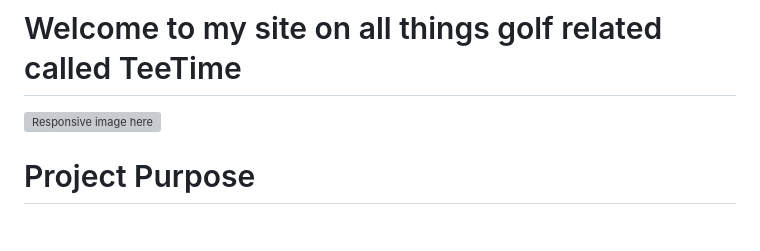
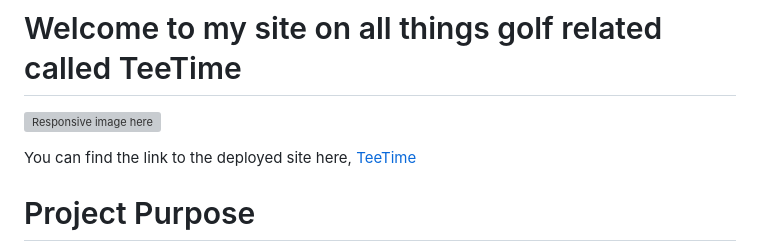
Before and after one commit to Drennan98/TeeTime, a Markdown page: README.md, the part around the change. Rendered like a GitHub page; blank space fills up the shorter version; grey boxes are pictures that could not be loaded.

Commit message:
Add deployed site link to readme

```diff
--- a/README.md
+++ b/README.md
@@ -1,6 +1,8 @@
 # Welcome to my site on all things golf related called TeeTime
 
 ![Responsive image here](static/images/responsiveness.png)
+
+You can find the link to the deployed site here, [TeeTime](https://teetime0000-43f1c39ce1c8.herokuapp.com/)
 
 # Project Purpose
 
```
